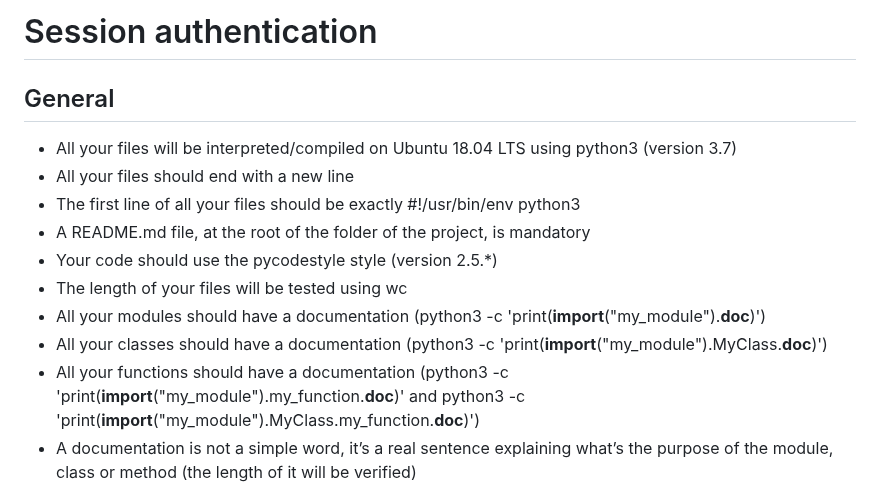
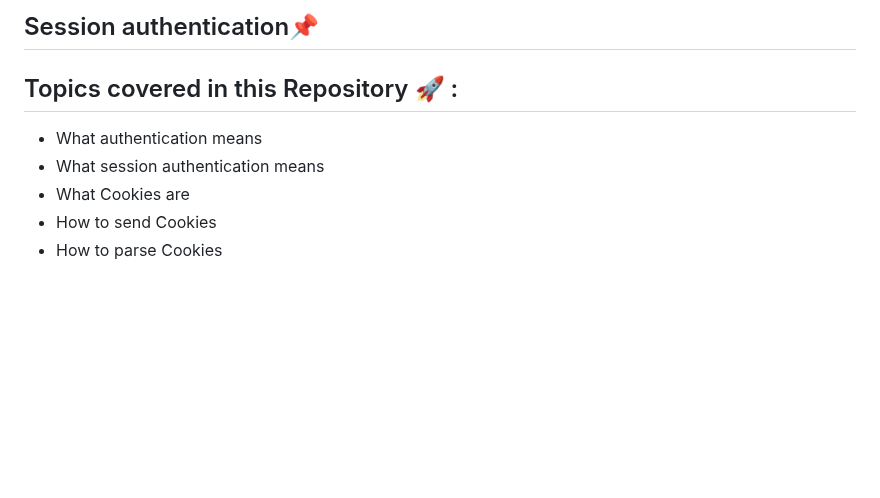
Before and after one commit to Holbiwan/holbertonschool-web_back_end, a Markdown page: Session_authentication/README.md, the part around one of its changes. Drawn GitHub-style; blank space fills up the shorter version.

```diff
--- a/Session_authentication/README.md
+++ b/Session_authentication/README.md
@@ -1,15 +1,10 @@
-# Session authentication
+## Session authentication📌
 
-## General
+## Topics covered in this Repository 🚀 :
 
-- All your files will be interpreted/compiled on Ubuntu 18.04 LTS using python3 (version 3.7)
-- All your files should end with a new line
-- The first line of all your files should be exactly #!/usr/bin/env python3
-- A README.md file, at the root of the folder of the project, is mandatory
-- Your code should use the pycodestyle style (version 2.5.*)
-- The length of your files will be tested using wc
-- All your modules should have a documentation (python3 -c 'print(__import__("my_module").__doc__)')
-- All your classes should have a documentation (python3 -c 'print(__import__("my_module").MyClass.__doc__)')
-- All your functions should have a documentation (python3 -c 'print(__import__("my_module").my_function.__doc__)' and python3 -c 'print(__import__("my_module").MyClass.my_function.__doc__)')
-- A documentation is not a simple word, it’s a real sentence explaining what’s the purpose of the module, class or method (the length of it will be verified)
+* What authentication means
+* What session authentication means
+* What Cookies are
+* How to send Cookies
+* How to parse Cookies
 
```
Also changed, not shown: other parts of Session_authentication/README.md (+1 -0 lines).
